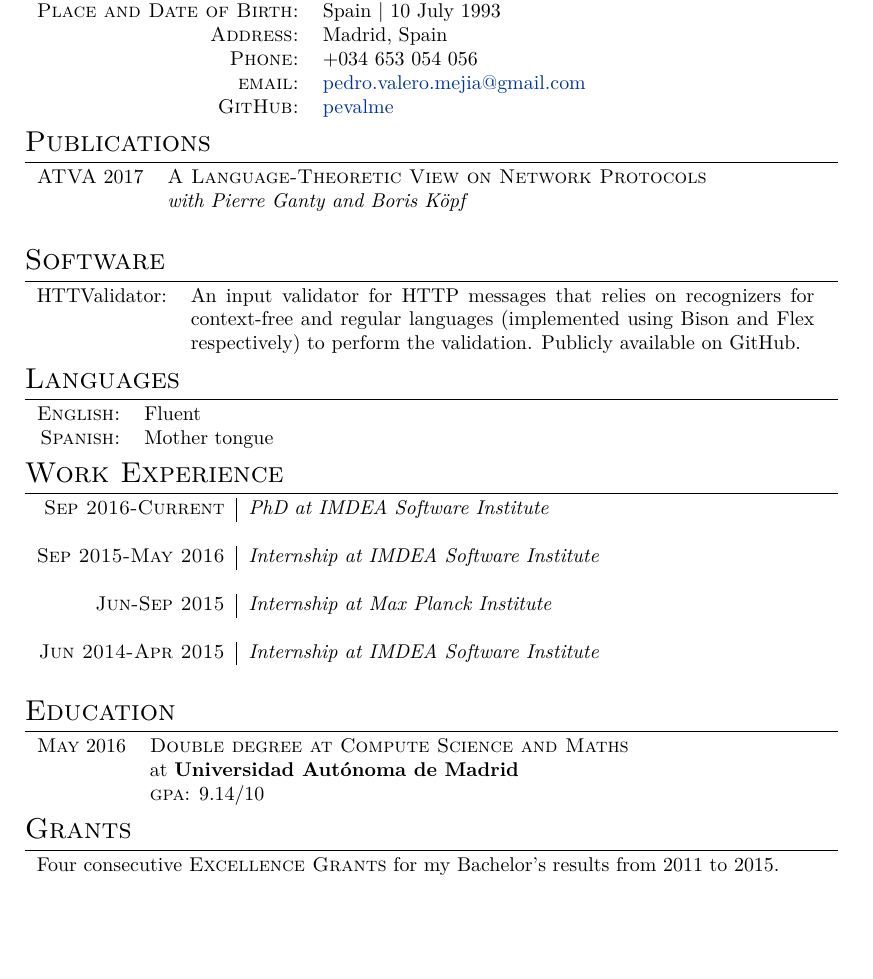
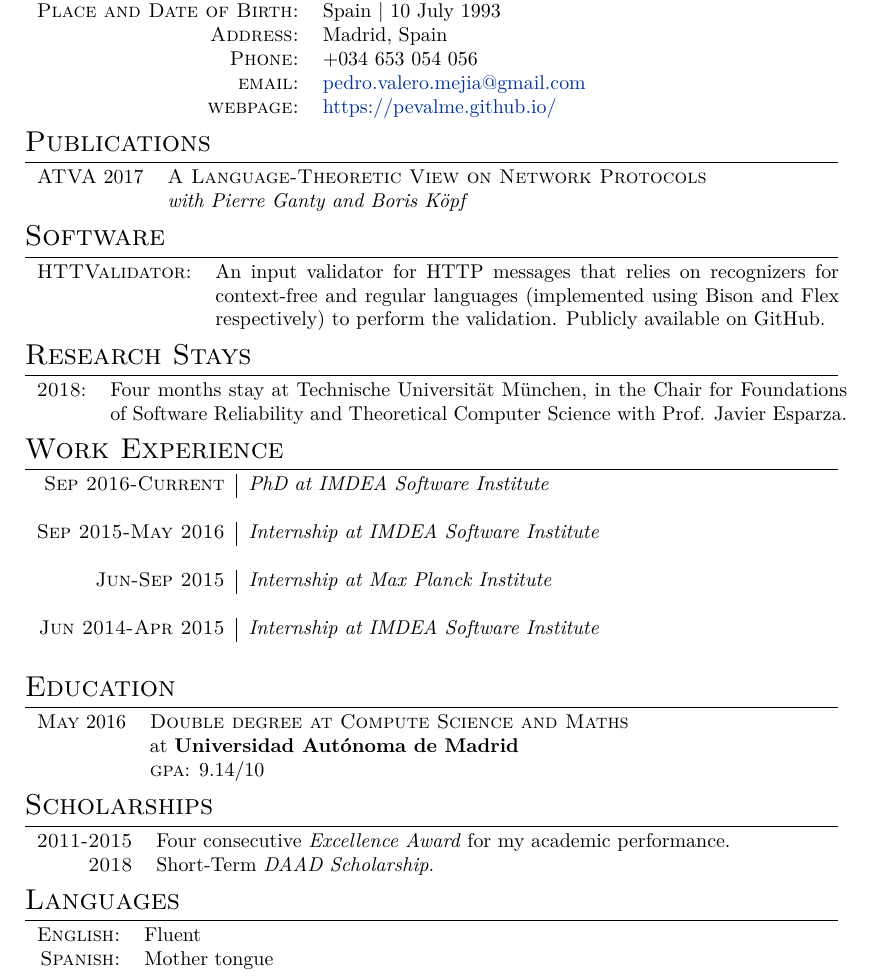
Before and after one commit to pevalme/pevalme.github.io, a LaTeX CV (CV.tex): part of the page, cut so that both start at the same text, the shorter picture padded with empty space. Compiled offline with XeLaTeX.

Commit message:
Updating CV with DAAD grant

```diff
--- a/CV.tex
+++ b/CV.tex
@@ -67,7 +67,7 @@
 \textsc{Address:} & Madrid, Spain \\
 \textsc{Phone:} & +034 653 054 056\\
 \textsc{email:} & \href{mailto:pedro.valero.mejia@gmail.com}{pedro.valero.mejia@gmail.com} \\
-\textsc{GitHub:} & \href{https://github.com/pevalme}{pevalme}
+\textsc{webpage:} & \href{https://pevalme.github.io/}{https://pevalme.github.io/}\\
 \end{tabular}
 
 %----------------------------------------------------------------------------------------
@@ -88,20 +87,17 @@
 \section{Software}
 
 \begin{tabular}{rp{11cm}}
-HTTValidator: & An input validator for HTTP messages that relies on recognizers for context-free and regular languages (implemented using Bison and Flex respectively) to perform the validation. Publicly available on GitHub. \\
+\textsc{HTTValidator}: & An input validator for HTTP messages that relies on recognizers for context-free and regular languages (implemented using Bison and Flex respectively) to perform the validation. Publicly available on GitHub. \\
 \end{tabular}
 
 %----------------------------------------------------------------------------------------
-%	LANGUAGES
+%	Stays
 %----------------------------------------------------------------------------------------
 
-\section{Languages}
+\section{Research Stays}
 
-\begin{tabular}{rl}
-\textsc{English:} & Fluent\\
-
-\textsc{Spanish:} & Mother tongue\\
-
+\begin{tabular}{rp{13cm}}
+\textsc{2018}: & Four months stay at Technische Universität München, in the Chair for Foundations of Software Reliability and Theoretical Computer Science with Prof. Javier Esparza. \\
 \end{tabular}
 
 %----------------------------------------------------------------------------------------
@@ -141,11 +137,26 @@ HTTValidator: & An input validator for HTTP messages that relies on recognizers
 %	GRANTS
 %----------------------------------------------------------------------------------------
 
-\section{Grants}
+\section{Scholarships}
 
 \begin{tabular}{rl}
 
-Four consecutive \textsc{Excellence Grants} for my Bachelor's results from 2011 to 2015. \\
+\textsc{2011-2015} & Four consecutive \emph{Excellence Award} for my academic performance. \\
+
+\textsc{2018} & Short-Term \emph{DAAD Scholarship}. \\
+
+\end{tabular}
+
+%----------------------------------------------------------------------------------------
+%	LANGUAGES
+%----------------------------------------------------------------------------------------
+
+\section{Languages}
+
+\begin{tabular}{rl}
+\textsc{English:} & Fluent\\
+
+\textsc{Spanish:} & Mother tongue\\
 
 \end{tabular}
 
```
Also changed, not shown: CV.pdf, CV.tex (1 more changed lines).
